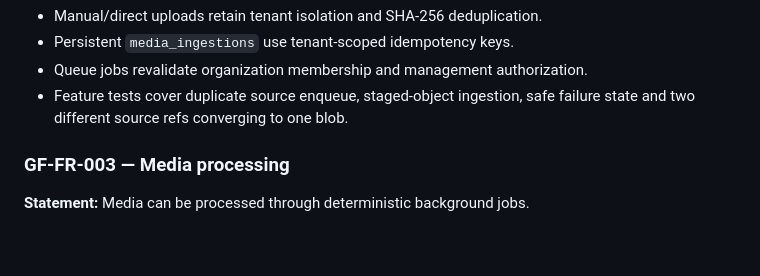
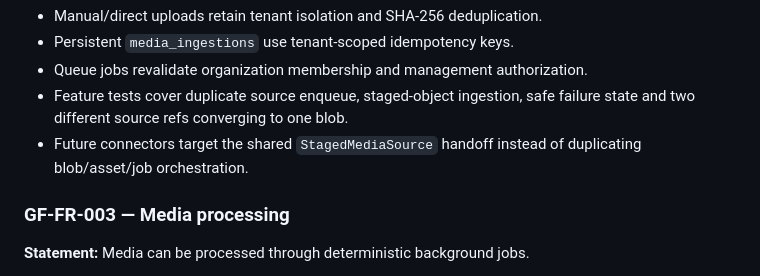
Before and after one commit to drpipe1098-commits/GrindFlow, a Markdown page: docs/REQUIREMENTS.md, the part around the change. Rendered like a GitHub page; blank space fills up the shorter version.

Commit message:
docs: extend GF-FR-002 connector handoff verification

```diff
--- a/docs/REQUIREMENTS.md
+++ b/docs/REQUIREMENTS.md
@@ -45,6 +45,8 @@ vault with traceable source metadata.
 - Queue jobs revalidate organization membership and management authorization.
 - Feature tests cover duplicate source enqueue, staged-object ingestion, safe
   failure state and two different source refs converging to one blob.
+- Future connectors target the shared `StagedMediaSource` handoff instead of
+  duplicating blob/asset/job orchestration.
 
 ### GF-FR-003 — Media processing
 **Statement:** Media can be processed through deterministic background jobs.
```
